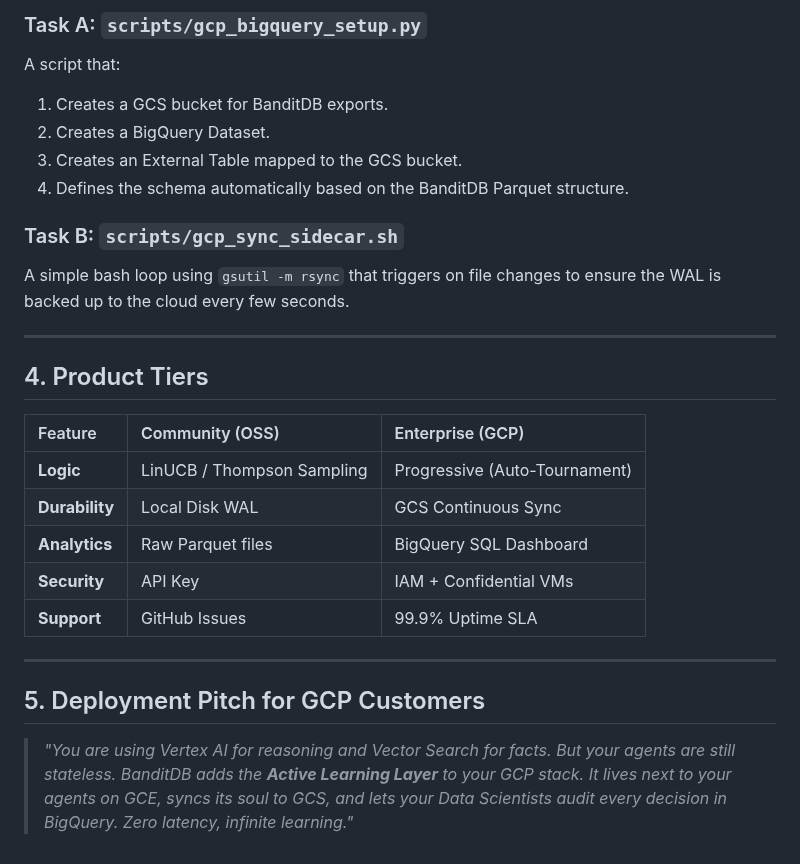
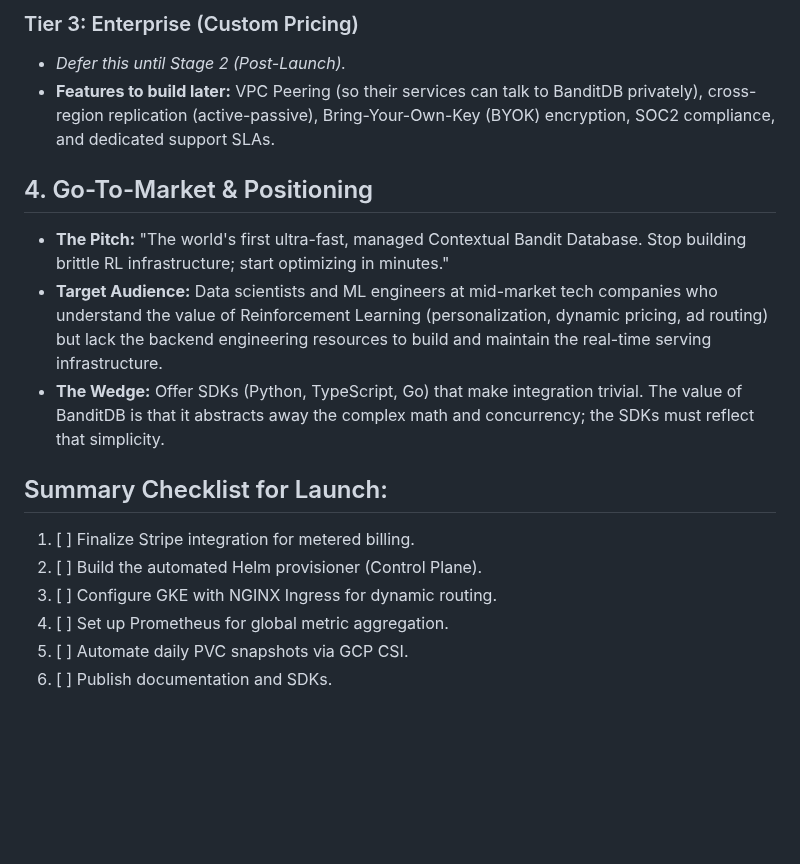
Before and after one commit to dynamicpricing-ai/banditdb, a Markdown page: docs/GCP_PRODUCTIZATION.md, the part around one of its changes. GitHub-like rendering; blank space fills up the shorter version.

```diff
--- a/docs/GCP_PRODUCTIZATION.md
+++ b/docs/GCP_PRODUCTIZATION.md
@@ -38,28 +50,18 @@ BanditDB should be positioned as the **Memory Extension** for Vertex AI Reasonin
 
-### Task A: `scripts/gcp_bigquery_setup.py`
-A script that:
-1.  Creates a GCS bucket for BanditDB exports.
-2.  Creates a BigQuery Dataset.
-3.  Creates an External Table mapped to the GCS bucket.
-4.  Defines the schema automatically based on the BanditDB Parquet structure.
+### Tier 3: Enterprise (Custom Pricing)
+*   *Defer this until Stage 2 (Post-Launch).*
+*   **Features to build later:** VPC Peering (so their services can talk to BanditDB privately), cross-region replication (active-passive), Bring-Your-Own-Key (BYOK) encryption, SOC2 compliance, and dedicated support SLAs.
 
-### Task B: `scripts/gcp_sync_sidecar.sh`
-A simple bash loop using `gsutil -m rsync` that triggers on file changes to ensure the WAL is backed up to the cloud every few seconds.
+## 4. Go-To-Market & Positioning
 
----
+*   **The Pitch:** "The world's first ultra-fast, managed Contextual Bandit Database. Stop building brittle RL infrastructure; start optimizing in minutes."
+*   **Target Audience:** Data scientists and ML engineers at mid-market tech companies who understand the value of Reinforcement Learning (personalization, dynamic pricing, ad routing) but lack the backend engineering resources to build and maintain the real-time serving infrastructure.
+*   **The Wedge:** Offer SDKs (Python, TypeScript, Go) that make integration trivial. The value of BanditDB is that it abstracts away the complex math and concurrency; the SDKs must reflect that simplicity.
 
-## 4. Product Tiers
-
-| Feature | Community (OSS) | Enterprise (GCP) |
-| :--- | :--- | :--- |
-| **Logic** | LinUCB / Thompson Sampling | Progressive (Auto-Tournament) |
-| **Durability** | Local Disk WAL | GCS Continuous Sync |
-| **Analytics** | Raw Parquet files | BigQuery SQL Dashboard |
-| **Security** | API Key | IAM + Confidential VMs |
-| **Support** | GitHub Issues | 99.9% Uptime SLA |
-
----
-
-## 5. Deployment Pitch for GCP Customers
-
-> *"You are using Vertex AI for reasoning and Vector Search for facts. But your agents are still stateless. BanditDB adds the **Active Learning Layer** to your GCP stack. It lives next to your agents on GCE, syncs its soul to GCS, and lets your Data Scientists audit every decision in BigQuery. Zero latency, infinite learning."*
+## Summary Checklist for Launch:
+1. [ ] Finalize Stripe integration for metered billing.
+2. [ ] Build the automated Helm provisioner (Control Plane).
+3. [ ] Configure GKE with NGINX Ingress for dynamic routing.
+4. [ ] Set up Prometheus for global metric aggregation.
+5. [ ] Automate daily PVC snapshots via GCP CSI.
+6. [ ] Publish documentation and SDKs.
```
Also changed, not shown: other parts of docs/GCP_PRODUCTIZATION.md (+36 -24 lines).
